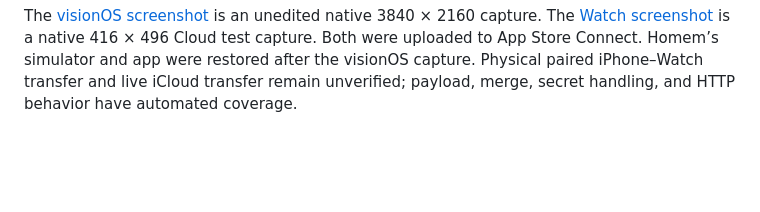
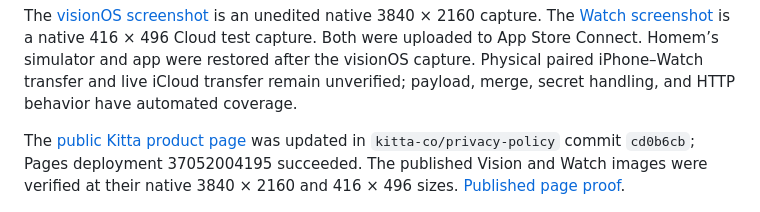
Before and after one commit to iebb/Monkeytail, a Markdown page: docs/app-store/README.md, the part around the change. Rendered like a GitHub page; blank space fills up the shorter version.

Commit message:
docs: verify published platform preview page [ci skip]

```diff
--- a/docs/app-store/README.md
+++ b/docs/app-store/README.md
@@ -17,6 +17,8 @@ The release includes the native Mac and ten API tools below, a native visionOS w
 Signed Xcode Cloud archives 43–45 use `e7e7920` and are valid with `usesNonExemptEncryption=false`. GitHub Actions [run 37048779581](https://github.com/iebb/Monkeytail/actions/runs/37048779581) passed all 50 core/payload tests and nine Mac integration tests. Cloud run 42 passed all 30 hosted and ten UI iOS tests; run 46 passed native visionOS and both 42 mm/46 mm Watch UI flows. The earlier nested Watch response navigation failed and was replaced with a compact sheet before these archives.
 
 The [visionOS screenshot](screenshots/visionos/json-response.png) is an unedited native 3840 × 2160 capture. The [Watch screenshot](screenshots/watch/response-body-large.png) is a native 416 × 496 Cloud test capture. Both were uploaded to App Store Connect. Homem’s simulator and app were restored after the visionOS capture. Physical paired iPhone–Watch transfer and live iCloud transfer remain unverified; payload, merge, secret handling, and HTTP behavior have automated coverage.
+
+The [public Kitta product page](https://docs.kitta.co/monkeytail/) was updated in `kitta-co/privacy-policy` commit `cd0b6cb`; Pages deployment 37052004195 succeeded. The published Vision and Watch images were verified at their native 3840 × 2160 and 416 × 496 sizes. [Published page proof](proofs/public-platforms-1.3.png).
 
 ![iOS, Mac, and visionOS 1.3 Waiting for Review](proofs/all-platforms-1.3-waiting-review.png)
 
```
Also changed, not shown: docs/app-store/proofs/public-platforms-1.3.png (added).
